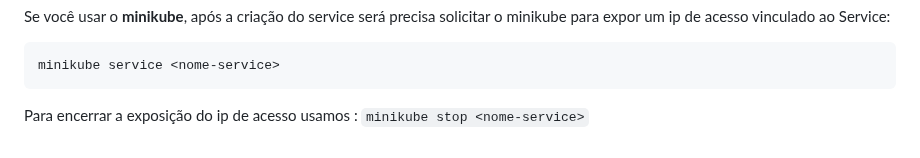
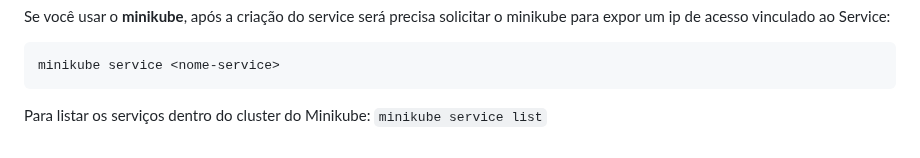
Before and after one commit to pedrohenriquecordeiro/kubernetes, a Markdown page: kubernetes.md, the part around one of its changes. GitHub-like rendering.

````diff
--- a/kubernetes.md
+++ b/kubernetes.md
@@ -96,4 +96,4 @@ Se você usar o **minikube**, após a criação do service será precisa solicit
 minikube service <nome-service>
 ```
 
-Para encerrar a exposição do ip de acesso usamos : ```minikube stop <nome-service>```
+Para listar os serviços dentro do cluster do Minikube: ```minikube service list```
````
Also changed, not shown: other parts of kubernetes.md (+1 -1 lines).
